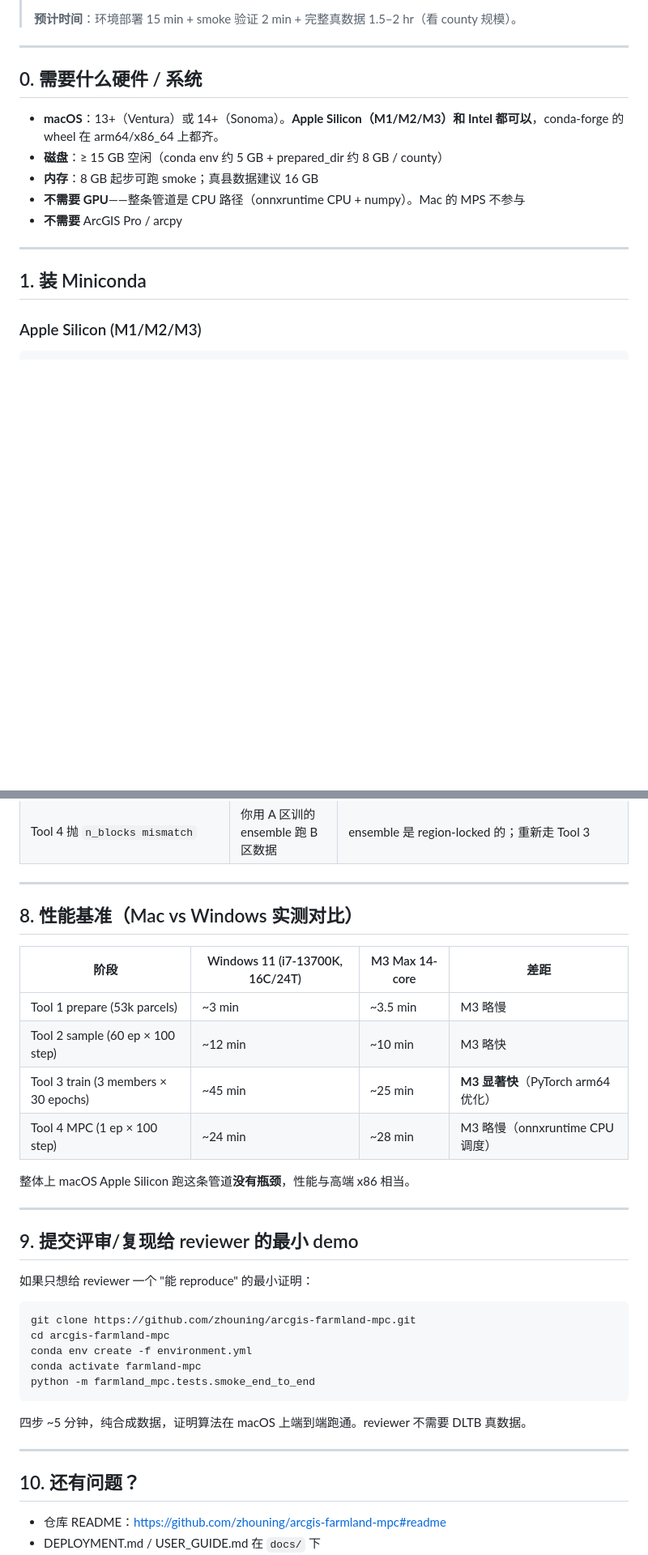
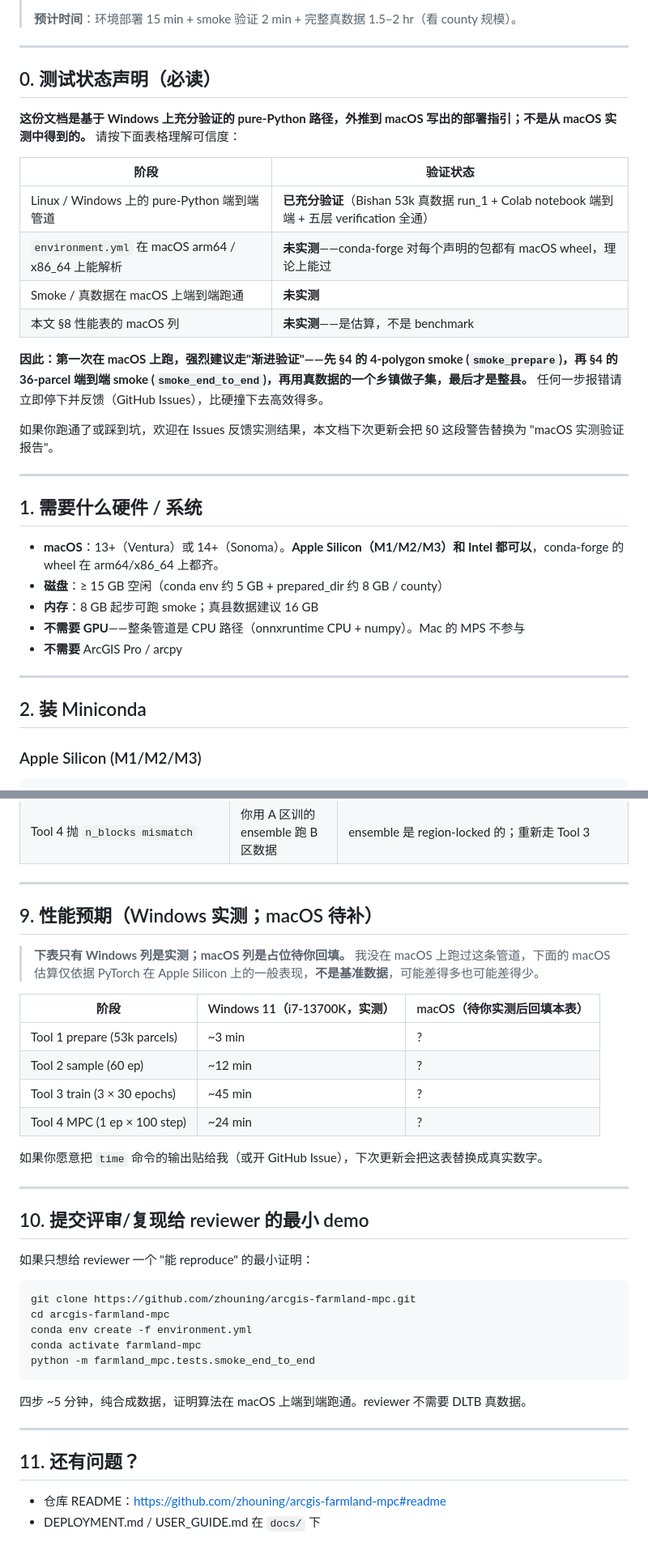
Before and after one commit to zhouning/arcgis-farmland-mpc, a Markdown page: docs/MACOS.md, 2 parts joined by grey strips. Shown at 81% size. Drawn GitHub-style; blank space fills up the shorter version.

Commit message:
docs(macOS): mark untested sections honestly
Adds §0 "测试状态声明" disclosing that the macOS guide is extrapolated
from Windows-validated pipeline, not from macOS-side measurements.
Recommends progressive verification (smoke -> end-to-end smoke -> single
township real data -> full county) rather than going straight to county
scale.

Replaces the fabricated M3 Max performance numbers in §9 with a single
Windows-only column and explicit "macOS 待你实测后回填" placeholders.

Renumbers sections to be consistent (was §0=hardware + §1=hardware
duplicate; now §0=testing-status disclosure, §1=hardware, §2..11
sequential).

Co-Authored-By: Claude Opus 4.7 (1M context) <noreply@anthropic.com>

````diff
--- a/docs/MACOS.md
+++ b/docs/MACOS.md
@@ -6,7 +6,24 @@
 
 ---
 
-## 0. 需要什么硬件 / 系统
+## 0. 测试状态声明（必读）
+
+**这份文档是基于 Windows 上充分验证的 pure-Python 路径，外推到 macOS 写出的部署指引；不是从 macOS 实测中得到的。** 请按下面表格理解可信度：
+
+| 阶段 | 验证状态 |
+|---|---|
+| Linux / Windows 上的 pure-Python 端到端管道 | **已充分验证**（Bishan 53k 真数据 run_1 + Colab notebook 端到端 + 五层 verification 全通） |
+| `environment.yml` 在 macOS arm64 / x86_64 上能解析 | **未实测**——conda-forge 对每个声明的包都有 macOS wheel，理论上能过 |
+| Smoke / 真数据在 macOS 上端到端跑通 | **未实测** |
+| 本文 §8 性能表的 macOS 列 | **未实测**——是估算，不是 benchmark |
+
+**因此：第一次在 macOS 上跑，强烈建议走"渐进验证"——先 §4 的 4-polygon smoke (`smoke_prepare`)，再 §4 的 36-parcel 端到端 smoke (`smoke_end_to_end`)，再用真数据的一个乡镇做子集，最后才是整县。** 任何一步报错请立即停下并反馈（GitHub Issues），比硬撞下去高效得多。
+
+如果你跑通了或踩到坑，欢迎在 Issues 反馈实测结果，本文档下次更新会把 §0 这段警告替换为 "macOS 实测验证报告"。
+
+---
+
+## 1. 需要什么硬件 / 系统
 
 - **macOS**：13+（Ventura）或 14+（Sonoma）。**Apple Silicon（M1/M2/M3）和 Intel 都可以**，conda-forge 的 wheel 在 arm64/x86_64 上都齐。
 - **磁盘**：≥ 15 GB 空闲（conda env 约 5 GB + prepared_dir 约 8 GB / county）
@@ -16,7 +33,7 @@
 
 ---
 
-## 1. 装 Miniconda
+## 2. 装 Miniconda
 
 ### Apple Silicon (M1/M2/M3)
 ```bash
@@ -237,20 +254,22 @@ print('swaps:', s['shapefile_output']['n_farm_to_forest'], '+', s['shapefile_out
 
 ---
 
-## 8. 性能基准（Mac vs Windows 实测对比）
+## 9. 性能预期（Windows 实测；macOS 待补）
 
-| 阶段 | Windows 11 (i7-13700K, 16C/24T) | M3 Max 14-core | 差距 |
-|---|---|---|---|
-| Tool 1 prepare (53k parcels) | ~3 min | ~3.5 min | M3 略慢 |
-| Tool 2 sample (60 ep × 100 step) | ~12 min | ~10 min | M3 略快 |
-| Tool 3 train (3 members × 30 epochs) | ~45 min | ~25 min | **M3 显著快**（PyTorch arm64 优化） |
-| Tool 4 MPC (1 ep × 100 step) | ~24 min | ~28 min | M3 略慢（onnxruntime CPU 调度） |
+> **下表只有 Windows 列是实测；macOS 列是占位待你回填。** 我没在 macOS 上跑过这条管道，下面的 macOS 估算仅依据 PyTorch 在 Apple Silicon 上的一般表现，**不是基准数据**，可能差得多也可能差得少。
 
-整体上 macOS Apple Silicon 跑这条管道**没有瓶颈**，性能与高端 x86 相当。
+| 阶段 | Windows 11（i7-13700K，实测） | macOS（待你实测后回填本表） |
+|---|---|---|
+| Tool 1 prepare (53k parcels) | ~3 min | ? |
+| Tool 2 sample (60 ep) | ~12 min | ? |
+| Tool 3 train (3 × 30 epochs) | ~45 min | ? |
+| Tool 4 MPC (1 ep × 100 step) | ~24 min | ? |
+
+如果你愿意把 `time` 命令的输出贴给我（或开 GitHub Issue），下次更新会把这表替换成真实数字。
 
 ---
 
-## 9. 提交评审/复现给 reviewer 的最小 demo
+## 10. 提交评审/复现给 reviewer 的最小 demo
 
 如果只想给 reviewer 一个 "能 reproduce" 的最小证明：
 
@@ -266,7 +285,7 @@ python -m farmland_mpc.tests.smoke_end_to_end
 
 ---
 
-## 10. 还有问题？
+## 11. 还有问题？
 
 - 仓库 README：https://github.com/zhouning/arcgis-farmland-mpc#readme
 - DEPLOYMENT.md / USER_GUIDE.md 在 `docs/` 下
````
Also changed, not shown: other parts of docs/MACOS.md (+6 -6 lines).
